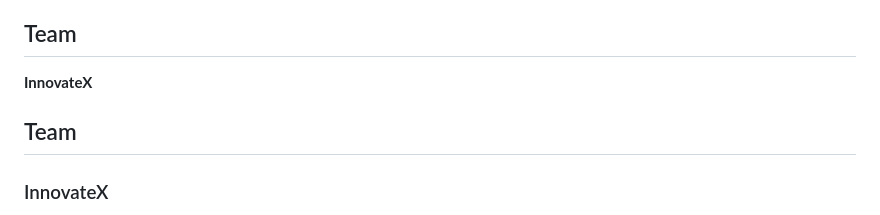
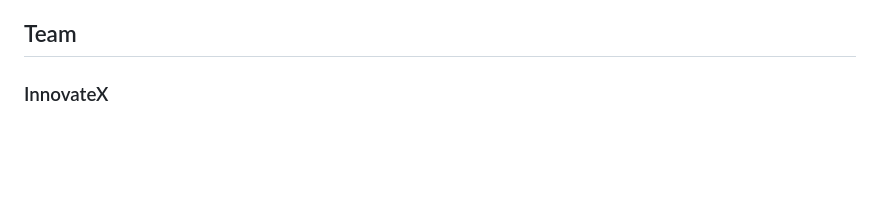
Before and after one commit to Manik-Manohar/SeaTrace, a Markdown page: README.md, the part around the change. Rendered like a GitHub page; blank space fills up the shorter version.

Commit message:
Fix duplicate team section in README
Removed duplicate team section and retained team name.

```diff
--- a/README.md
+++ b/README.md
@@ -349,9 +349,6 @@ Planned areas for improvement include:
 - Real-time maritime monitoring
 
 ## Team
-**InnovateX**
-
-## Team
 
 ### InnovateX
 
```
